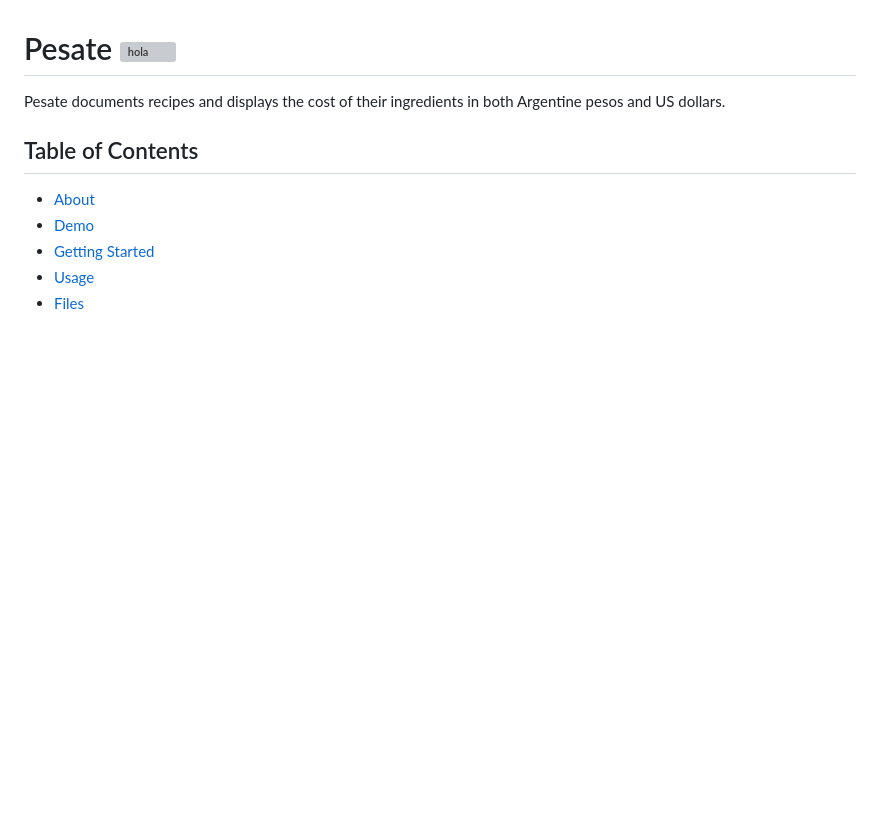
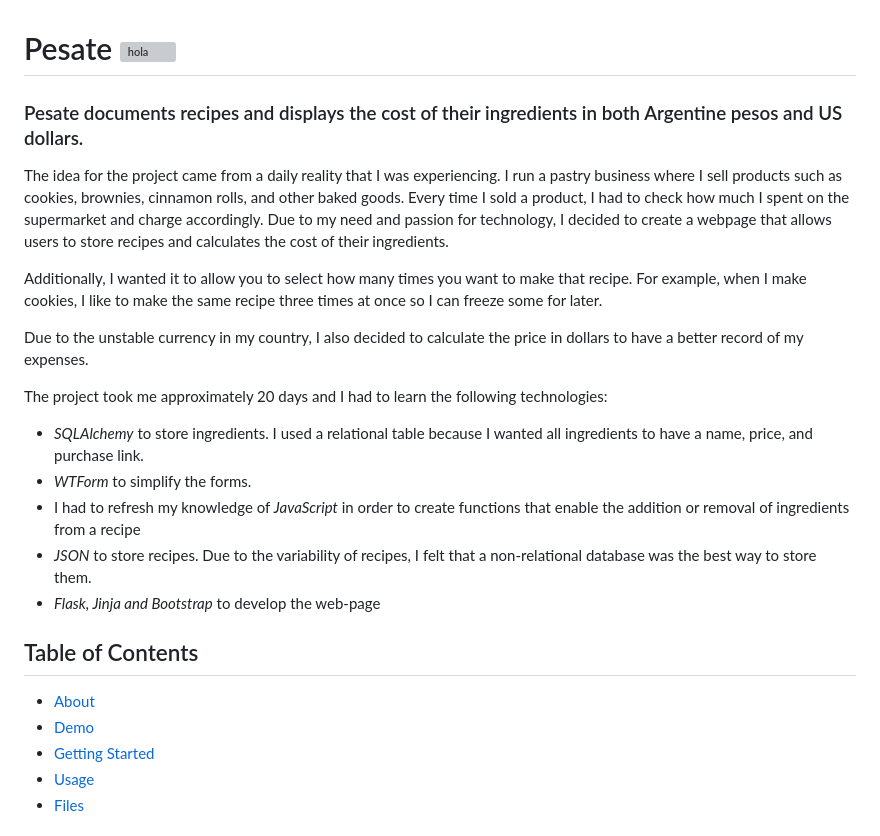
Before and after one commit to JustOdrep/PesateProject, a Markdown page: README.md, the part around the change. Rendered like a GitHub page; blank space fills up the shorter version; grey boxes are pictures that could not be loaded.

Commit message:
More readme and changed it to uppercase

```diff
--- a/readme.md
+++ b/README.md
@@ -1,7 +1,20 @@
 
 # Pesate  ![hola](Pagina/static/Logo-png3.png)
-Pesate documents recipes and displays the cost of their ingredients in both Argentine pesos and US dollars.
+### Pesate documents recipes and displays the cost of their ingredients in both Argentine pesos and US dollars.
 
+The idea for the project came from a daily reality that I was experiencing. I run a pastry business where I sell products such as cookies, brownies, cinnamon rolls, and other baked goods. Every time I sold a product, I had to check how much I spent on the supermarket and charge accordingly. Due to my need and passion for technology, I decided to create a webpage that allows users to store recipes and calculates the cost of their ingredients.
+
+Additionally, I wanted it to allow you to select how many times you want to make that recipe. For example, when I make cookies, I like to make the same recipe three times at once so I can freeze some for later.
+
+Due to the unstable currency in my country, I also decided to calculate the price in dollars to have a better record of my expenses.
+
+The project  took me approximately 20 days and I had to learn the following technologies:
+
+* *SQLAlchemy* to store ingredients. I used a relational table because I wanted all ingredients to have a name, price, and purchase link.
+* *WTForm* to simplify the forms.
+* I had to refresh my knowledge of *JavaScript* in order to create functions that enable the addition or removal of ingredients from a recipe
+* *JSON* to store recipes. Due to the variability of recipes, I felt that a non-relational database was the best way to store them.
+* *Flask,  Jinja and Bootstrap* to develop the web-page
 ## Table of Contents
 
 - [About](#about)
```
